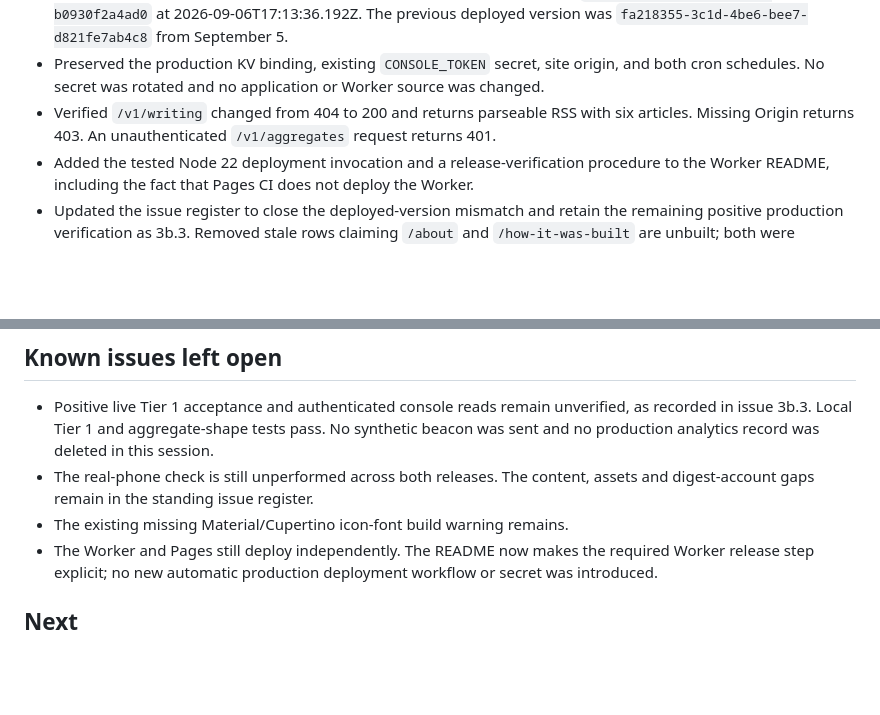
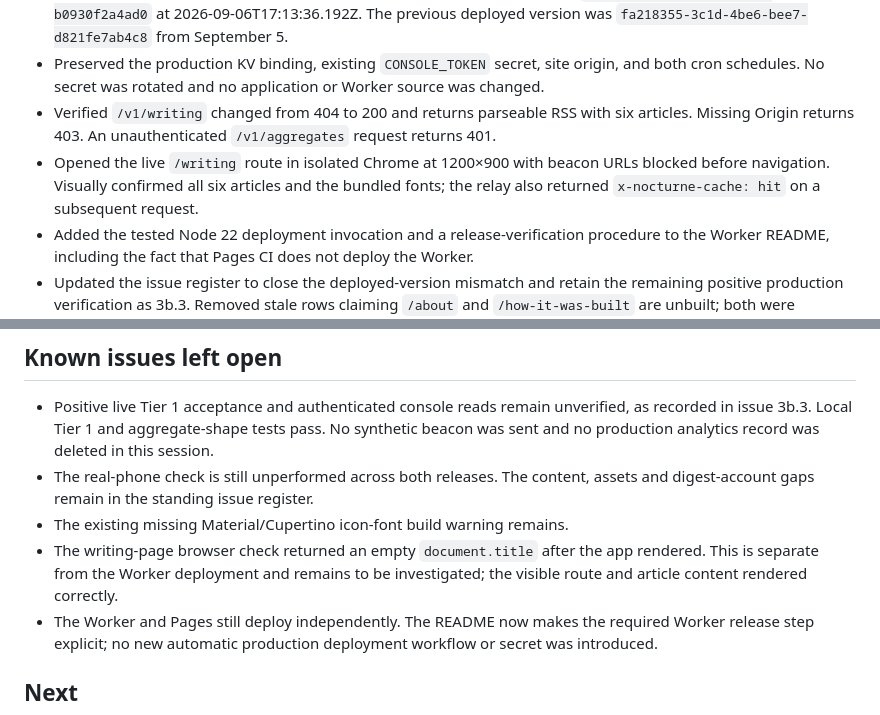
Before and after one commit to Asherbinyy/asherbinyy.github.io, a Markdown page: docs/worklog/2026-09-06-09-milestone-two-worker-release.md, 2 parts joined by grey strips. Rendered like a GitHub page; blank space fills up the shorter version.

Commit message:
docs(analytics): record live writing browser verification

```diff
--- a/docs/worklog/2026-09-06-09-milestone-two-worker-release.md
+++ b/docs/worklog/2026-09-06-09-milestone-two-worker-release.md
@@ -13,6 +13,7 @@ Continue Claude's Milestone 2 handoff by deploying the matching analytics Worker
 - Tested and dry-ran the existing Worker source, then deployed it as version `d106e172-4182-4fdb-82f4-b0930f2a4ad0` at 2026-09-06T17:13:36.192Z. The previous deployed version was `fa218355-3c1d-4be6-bee7-d821fe7ab4c8` from September 5.
 - Preserved the production KV binding, existing `CONSOLE_TOKEN` secret, site origin, and both cron schedules. No secret was rotated and no application or Worker source was changed.
 - Verified `/v1/writing` changed from 404 to 200 and returns parseable RSS with six articles. Missing Origin returns 403. An unauthenticated `/v1/aggregates` request returns 401.
+- Opened the live `/writing` route in isolated Chrome at 1200×900 with beacon URLs blocked before navigation. Visually confirmed all six articles and the bundled fonts; the relay also returned `x-nocturne-cache: hit` on a subsequent request.
 - Added the tested Node 22 deployment invocation and a release-verification procedure to the Worker README, including the fact that Pages CI does not deploy the Worker.
 - Updated the issue register to close the deployed-version mismatch and retain the remaining positive production verification as 3b.3. Removed stale rows claiming `/about` and `/how-it-was-built` are unbuilt; both were completed in worklog 08.
 - Corrected the changelog's stale Unreleased wording: Milestone 2 is already published and tagged, with its Worker deployed separately.
@@ -58,6 +59,7 @@ Python urllib initially received Cloudflare's edge-level 1010 rejection before r
 - Positive live Tier 1 acceptance and authenticated console reads remain unverified, as recorded in issue 3b.3. Local Tier 1 and aggregate-shape tests pass. No synthetic beacon was sent and no production analytics record was deleted in this session.
 - The real-phone check is still unperformed across both releases. The content, assets and digest-account gaps remain in the standing issue register.
 - The existing missing Material/Cupertino icon-font build warning remains.
+- The writing-page browser check returned an empty `document.title` after the app rendered. This is separate from the Worker deployment and remains to be investigated; the visible route and article content rendered correctly.
 - The Worker and Pages still deploy independently. The README now makes the required Worker release step explicit; no new automatic production deployment workflow or secret was introduced.
 
 ## Next
```
Also changed, not shown: docs/11-OPEN-ISSUES.md (+1 -0 lines).
